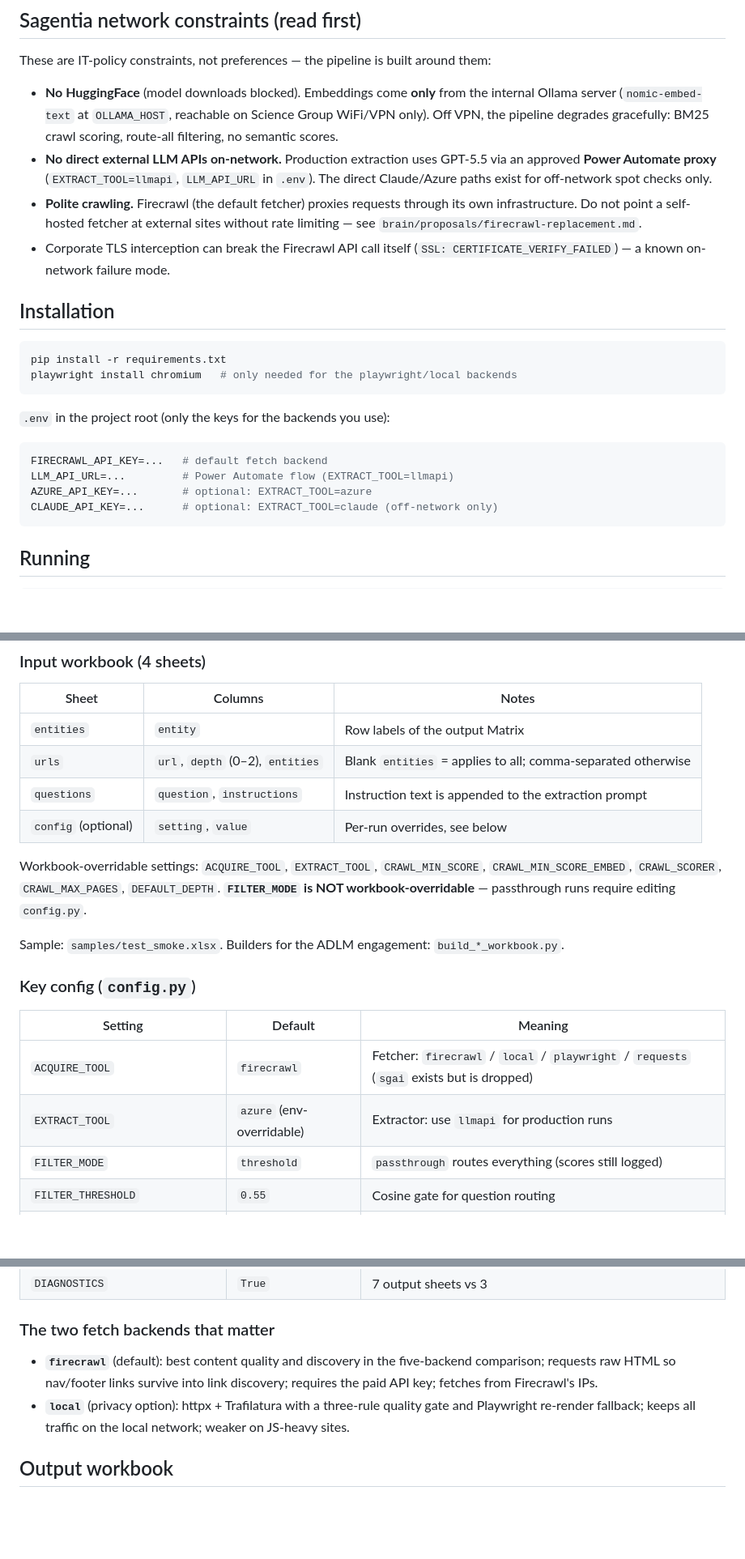
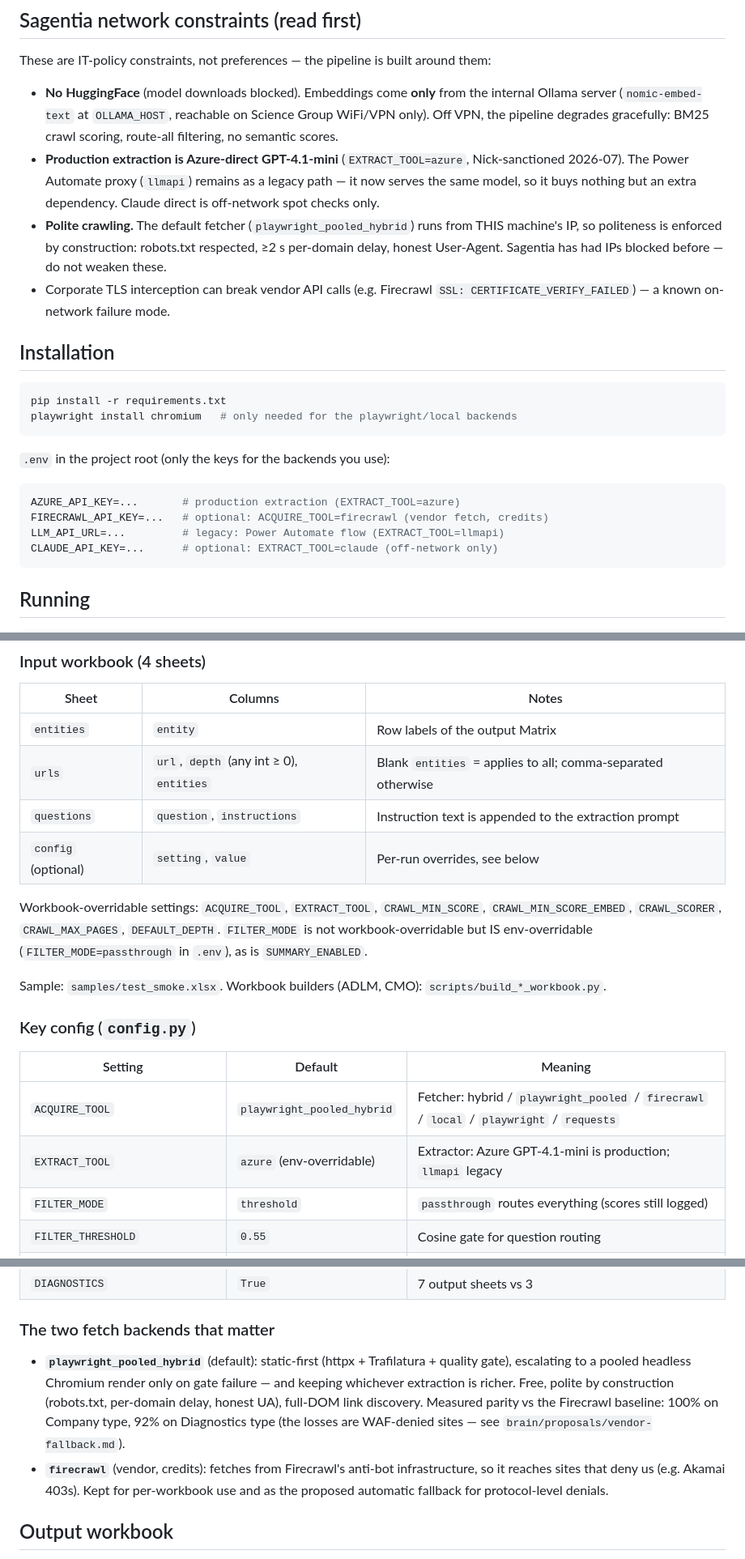
Before and after one commit to gstam26/ScrapeGraphAI_API, a Markdown page: README.md, 3 parts joined by grey strips. Shown at 81% size. Rendered like a GitHub page; blank space fills up the shorter version.

````diff
--- a/README.md
+++ b/README.md
@@ -50,9 +50,9 @@ Layers are separable by design: tools are swapped via `config.py` / workbook con
 These are IT-policy constraints, not preferences — the pipeline is built around them:
 
 - **No HuggingFace** (model downloads blocked). Embeddings come **only** from the internal Ollama server (`nomic-embed-text` at `OLLAMA_HOST`, reachable on Science Group WiFi/VPN only). Off VPN, the pipeline degrades gracefully: BM25 crawl scoring, route-all filtering, no semantic scores.
-- **No direct external LLM APIs on-network.** Production extraction uses GPT-5.5 via an approved **Power Automate proxy** (`EXTRACT_TOOL=llmapi`, `LLM_API_URL` in `.env`). The direct Claude/Azure paths exist for off-network spot checks only.
-- **Polite crawling.** Firecrawl (the default fetcher) proxies requests through its own infrastructure. Do not point a self-hosted fetcher at external sites without rate limiting — see `brain/proposals/firecrawl-replacement.md`.
-- Corporate TLS interception can break the Firecrawl API call itself (`SSL: CERTIFICATE_VERIFY_FAILED`) — a known on-network failure mode.
+- **Production extraction is Azure-direct GPT-4.1-mini** (`EXTRACT_TOOL=azure`, Nick-sanctioned 2026-07). The Power Automate proxy (`llmapi`) remains as a legacy path — it now serves the same model, so it buys nothing but an extra dependency. Claude direct is off-network spot checks only.
+- **Polite crawling.** The default fetcher (`playwright_pooled_hybrid`) runs from THIS machine's IP, so politeness is enforced by construction: robots.txt respected, ≥2 s per-domain delay, honest User-Agent. Sagentia has had IPs blocked before — do not weaken these.
+- Corporate TLS interception can break vendor API calls (e.g. Firecrawl `SSL: CERTIFICATE_VERIFY_FAILED`) — a known on-network failure mode.
 
 ## Installation
 
@@ -64,9 +64,9 @@ playwright install chromium   # only needed for the playwright/local backends
 `.env` in the project root (only the keys for the backends you use):
 
 ```env
-FIRECRAWL_API_KEY=...   # default fetch backend
-LLM_API_URL=...         # Power Automate flow (EXTRACT_TOOL=llmapi)
-AZURE_API_KEY=...       # optional: EXTRACT_TOOL=azure
+AZURE_API_KEY=...       # production extraction (EXTRACT_TOOL=azure)
+FIRECRAWL_API_KEY=...   # optional: ACQUIRE_TOOL=firecrawl (vendor fetch, credits)
+LLM_API_URL=...         # legacy: Power Automate flow (EXTRACT_TOOL=llmapi)
 CLAUDE_API_KEY=...      # optional: EXTRACT_TOOL=claude (off-network only)
 ```
 
@@ -83,20 +83,20 @@ Prompts for an input workbook path and an output filename; everything else comes
 | Sheet | Columns | Notes |
 |---|---|---|
 | `entities` | `entity` | Row labels of the output Matrix |
-| `urls` | `url`, `depth` (0–2), `entities` | Blank `entities` = applies to all; comma-separated otherwise |
+| `urls` | `url`, `depth` (any int ≥ 0), `entities` | Blank `entities` = applies to all; comma-separated otherwise |
 | `questions` | `question`, `instructions` | Instruction text is appended to the extraction prompt |
 | `config` (optional) | `setting`, `value` | Per-run overrides, see below |
 
-Workbook-overridable settings: `ACQUIRE_TOOL`, `EXTRACT_TOOL`, `CRAWL_MIN_SCORE`, `CRAWL_MIN_SCORE_EMBED`, `CRAWL_SCORER`, `CRAWL_MAX_PAGES`, `DEFAULT_DEPTH`. **`FILTER_MODE` is NOT workbook-overridable** — passthrough runs require editing `config.py`.
+Workbook-overridable settings: `ACQUIRE_TOOL`, `EXTRACT_TOOL`, `CRAWL_MIN_SCORE`, `CRAWL_MIN_SCORE_EMBED`, `CRAWL_SCORER`, `CRAWL_MAX_PAGES`, `DEFAULT_DEPTH`. `FILTER_MODE` is not workbook-overridable but IS env-overridable (`FILTER_MODE=passthrough` in `.env`), as is `SUMMARY_ENABLED`.
 
-Sample: `samples/test_smoke.xlsx`. Builders for the ADLM engagement: `build_*_workbook.py`.
+Sample: `samples/test_smoke.xlsx`. Workbook builders (ADLM, CMO): `scripts/build_*_workbook.py`.
 
 ### Key config (`config.py`)
 
 | Setting | Default | Meaning |
 |---|---|---|
-| `ACQUIRE_TOOL` | `firecrawl` | Fetcher: `firecrawl` / `local` / `playwright` / `requests` (`sgai` exists but is dropped) |
-| `EXTRACT_TOOL` | `azure` (env-overridable) | Extractor: use `llmapi` for production runs |
+| `ACQUIRE_TOOL` | `playwright_pooled_hybrid` | Fetcher: hybrid / `playwright_pooled` / `firecrawl` / `local` / `playwright` / `requests` |
+| `EXTRACT_TOOL` | `azure` (env-overridable) | Extractor: Azure GPT-4.1-mini is production; `llmapi` legacy |
 | `FILTER_MODE` | `threshold` | `passthrough` routes everything (scores still logged) |
 | `FILTER_THRESHOLD` | `0.55` | Cosine gate for question routing |
 | `CRAWL_MAX_PAGES` | `15` | Page budget per entity |
@@ -108,8 +108,8 @@ Sample: `samples/test_smoke.xlsx`. Builders for the ADLM engagement: `build_*_wo
 
 ### The two fetch backends that matter
 
-- **`firecrawl`** (default): best content quality and discovery in the five-backend comparison; requests raw HTML so nav/footer links survive into link discovery; requires the paid API key; fetches from Firecrawl's IPs.
-- **`local`** (privacy option): httpx + Trafilatura with a three-rule quality gate and Playwright re-render fallback; keeps all traffic on the local network; weaker on JS-heavy sites.
+- **`playwright_pooled_hybrid`** (default): static-first (httpx + Trafilatura + quality gate), escalating to a pooled headless Chromium render only on gate failure — and keeping whichever extraction is richer. Free, polite by construction (robots.txt, per-domain delay, honest UA), full-DOM link discovery. Measured parity vs the Firecrawl baseline: 100% on Company type, 92% on Diagnostics type (the losses are WAF-denied sites — see `brain/proposals/vendor-fallback.md`).
+- **`firecrawl`** (vendor, credits): fetches from Firecrawl's anti-bot infrastructure, so it reaches sites that deny us (e.g. Akamai 403s). Kept for per-workbook use and as the proposed automatic fallback for protocol-level denials.
 
 ## Output workbook
 
````
Also changed, not shown: CHANGELOG.md (+21 -0 lines), brain/proposals/summary-compact-format.md (added, +76 -0 lines).
